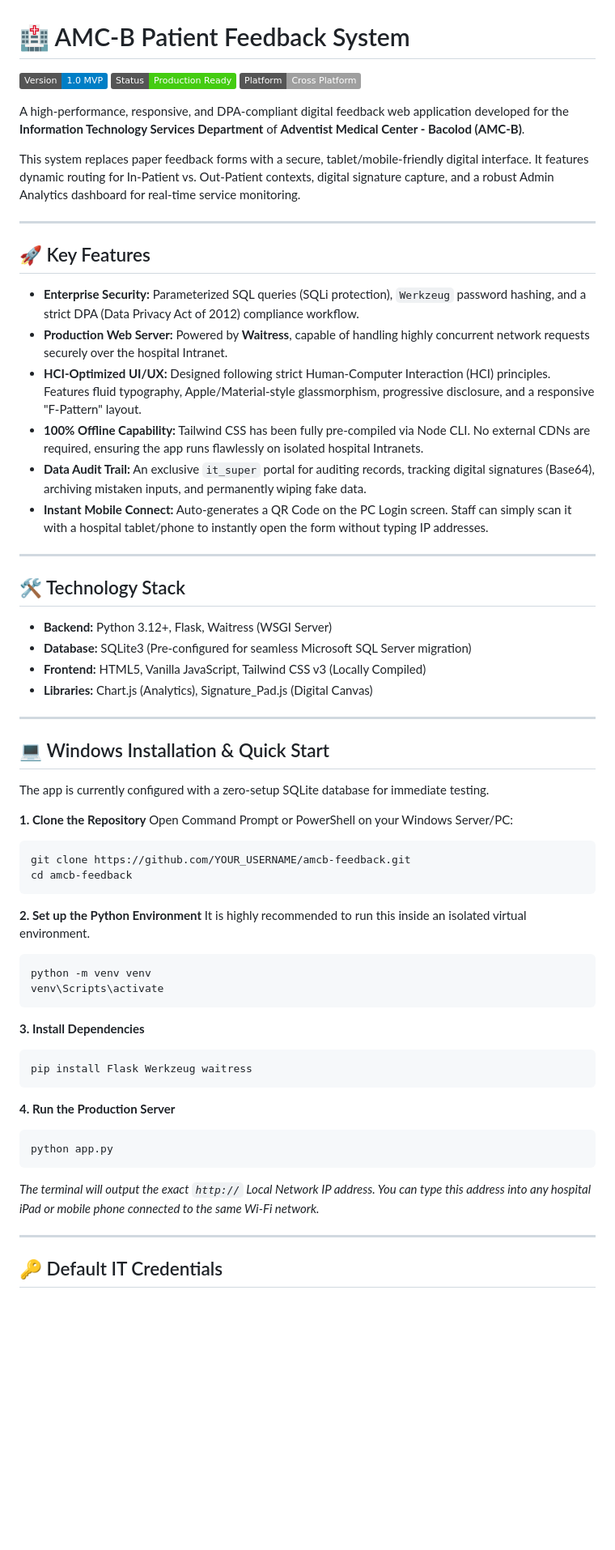
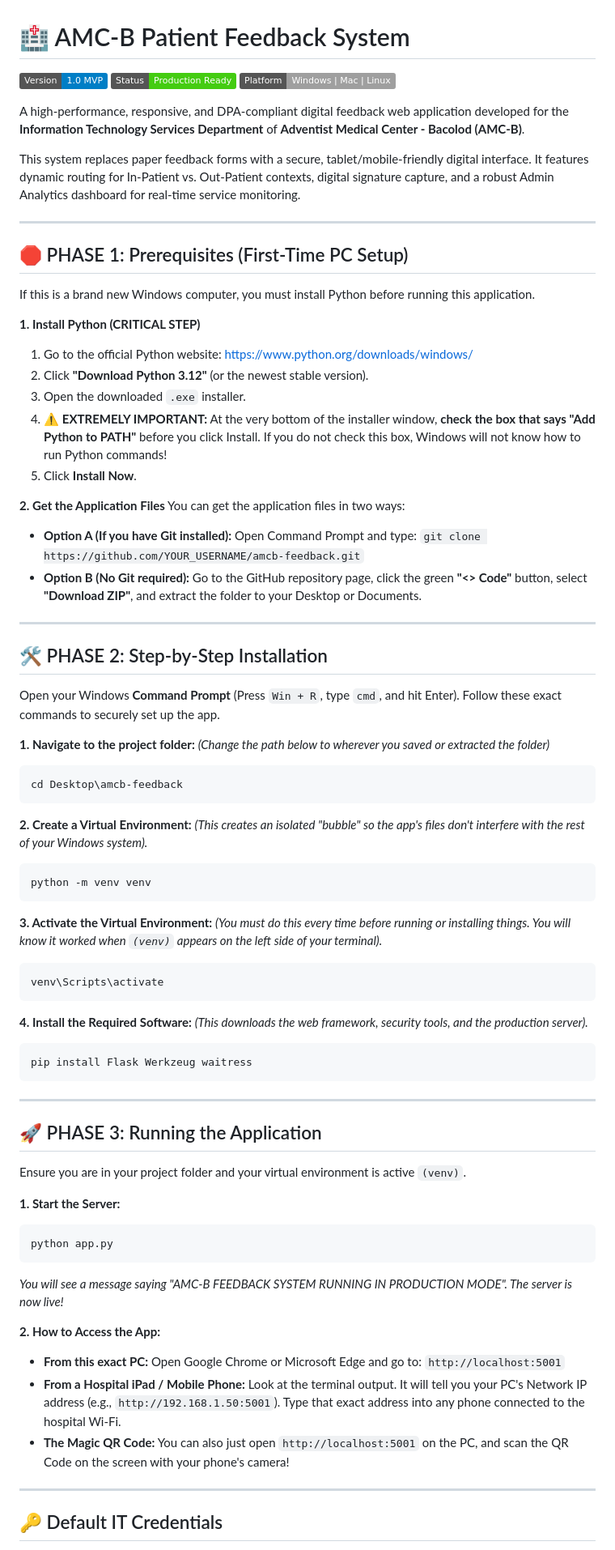
Before and after one commit to KleinRhee/amcb-feedback, a Markdown page: README.md, the part around one of its changes. Shown at 81% size. Drawn GitHub-style; badges without logos; blank space fills up the shorter version.

Commit message:
Fix README formatting

````diff
--- a/README.md
+++ b/README.md
@@ -2,7 +2,7 @@
 
 ![Version](https://img.shields.io/badge/Version-1.0_MVP-blue)
 ![Status](https://img.shields.io/badge/Status-Production_Ready-success)
-![Platform](https://img.shields.io/badge/Platform-Cross_Platform-lightgrey)
+![Platform](https://img.shields.io/badge/Platform-Windows_|_Mac_|_Linux-lightgrey)
 
 A high-performance, responsive, and DPA-compliant digital feedback web application developed for the **Information Technology Services Department** of **Adventist Medical Center - Bacolod (AMC-B)**.
 
@@ -10,52 +10,66 @@ This system replaces paper feedback forms with a secure, tablet/mobile-friendly
 
 ---
 
-## 🚀 Key Features
-* **Enterprise Security:** Parameterized SQL queries (SQLi protection), `Werkzeug` password hashing, and a strict DPA (Data Privacy Act of 2012) compliance workflow.
-* **Production Web Server:** Powered by **Waitress**, capable of handling highly concurrent network requests securely over the hospital Intranet.
-* **HCI-Optimized UI/UX:** Designed following strict Human-Computer Interaction (HCI) principles. Features fluid typography, Apple/Material-style glassmorphism, progressive disclosure, and a responsive "F-Pattern" layout.
-* **100% Offline Capability:** Tailwind CSS has been fully pre-compiled via Node CLI. No external CDNs are required, ensuring the app runs flawlessly on isolated hospital Intranets.
-* **Data Audit Trail:** An exclusive `it_super` portal for auditing records, tracking digital signatures (Base64), archiving mistaken inputs, and permanently wiping fake data.
-* **Instant Mobile Connect:** Auto-generates a QR Code on the PC Login screen. Staff can simply scan it with a hospital tablet/phone to instantly open the form without typing IP addresses.
+## 🛑 PHASE 1: Prerequisites (First-Time PC Setup)
+If this is a brand new Windows computer, you must install Python before running this application.
+
+**1. Install Python (CRITICAL STEP)**
+1. Go to the official Python website: [https://www.python.org/downloads/windows/](https://www.python.org/downloads/windows/)
+2. Click **"Download Python 3.12"** (or the newest stable version).
+3. Open the downloaded `.exe` installer.
+4. ⚠️ **EXTREMELY IMPORTANT:** At the very bottom of the installer window, **check the box that says "Add Python to PATH"** before you click Install. If you do not check this box, Windows will not know how to run Python commands!
+5. Click **Install Now**.
+
+**2. Get the Application Files**
+You can get the application files in two ways:
+* **Option A (If you have Git installed):** Open Command Prompt and type: `git clone https://github.com/YOUR_USERNAME/amcb-feedback.git`
+* **Option B (No Git required):** Go to the GitHub repository page, click the green **"<> Code"** button, select **"Download ZIP"**, and extract the folder to your Desktop or Documents.
 
 ---
 
-## 🛠️ Technology Stack
-* **Backend:** Python 3.12+, Flask, Waitress (WSGI Server)
-* **Database:** SQLite3 (Pre-configured for seamless Microsoft SQL Server migration)
-* **Frontend:** HTML5, Vanilla JavaScript, Tailwind CSS v3 (Locally Compiled)
-* **Libraries:** Chart.js (Analytics), Signature_Pad.js (Digital Canvas)
+## 🛠️ PHASE 2: Step-by-Step Installation
+Open your Windows **Command Prompt** (Press `Win + R`, type `cmd`, and hit Enter). Follow these exact commands to securely set up the app.
 
----
-
-## 💻 Windows Installation & Quick Start
-
-The app is currently configured with a zero-setup SQLite database for immediate testing.
-
-**1. Clone the Repository**
-Open Command Prompt or PowerShell on your Windows Server/PC:
+**1. Navigate to the project folder:**
+*(Change the path below to wherever you saved or extracted the folder)*
 ```cmd
-git clone https://github.com/YOUR_USERNAME/amcb-feedback.git
-cd amcb-feedback
+cd Desktop\amcb-feedback
 ```
 
-**2. Set up the Python Environment**
-It is highly recommended to run this inside an isolated virtual environment.
+**2. Create a Virtual Environment:**
+*(This creates an isolated "bubble" so the app's files don't interfere with the rest of your Windows system).*
 ```cmd
 python -m venv venv
+```
+
+**3. Activate the Virtual Environment:**
+*(You must do this every time before running or installing things. You will know it worked when `(venv)` appears on the left side of your terminal).*
+```cmd
 venv\Scripts\activate
 ```
 
-**3. Install Dependencies**
+**4. Install the Required Software:**
+*(This downloads the web framework, security tools, and the production server).*
 ```cmd
 pip install Flask Werkzeug waitress
 ```
 
-**4. Run the Production Server**
+---
+
+## 🚀 PHASE 3: Running the Application
+
+Ensure you are in your project folder and your virtual environment is active `(venv)`.
+
+**1. Start the Server:**
 ```cmd
 python app.py
 ```
-*The terminal will output the exact `http://` Local Network IP address. You can type this address into any hospital iPad or mobile phone connected to the same Wi-Fi network.*
+*You will see a message saying "AMC-B FEEDBACK SYSTEM RUNNING IN PRODUCTION MODE". The server is now live!*
+
+**2. How to Access the App:**
+* **From this exact PC:** Open Google Chrome or Microsoft Edge and go to: `http://localhost:5001`
+* **From a Hospital iPad / Mobile Phone:** Look at the terminal output. It will tell you your PC's Network IP address (e.g., `http://192.168.1.50:5001`). Type that exact address into any phone connected to the hospital Wi-Fi.
+* **The Magic QR Code:** You can also just open `http://localhost:5001` on the PC, and scan the QR Code on the screen with your phone's camera!
 
 ---
 
````
Also changed, not shown: other parts of README.md (+18 -16 lines).
